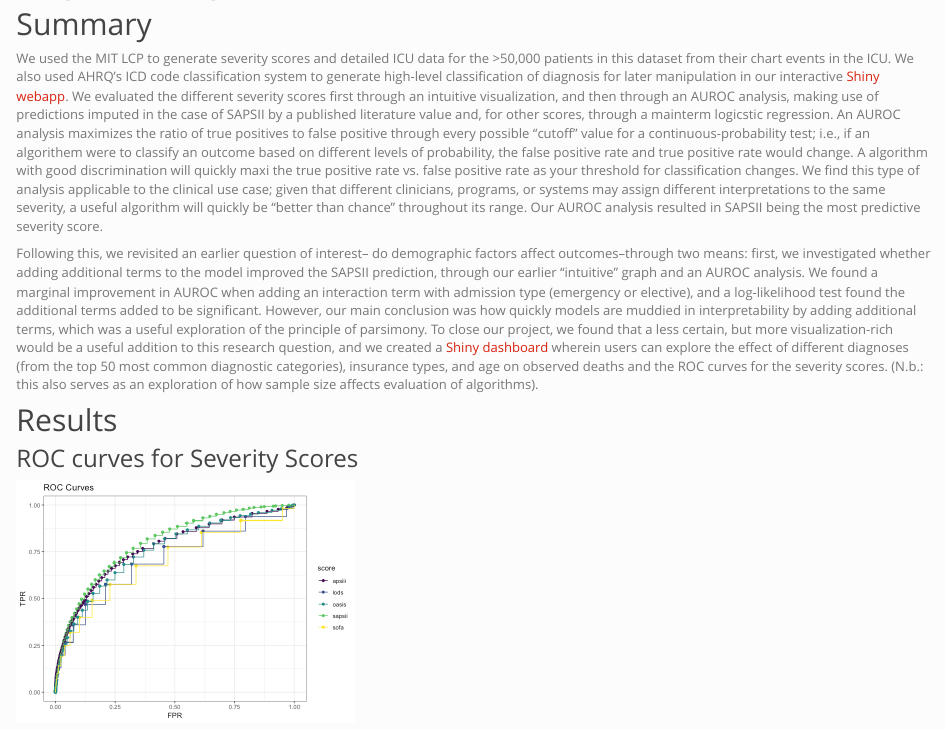
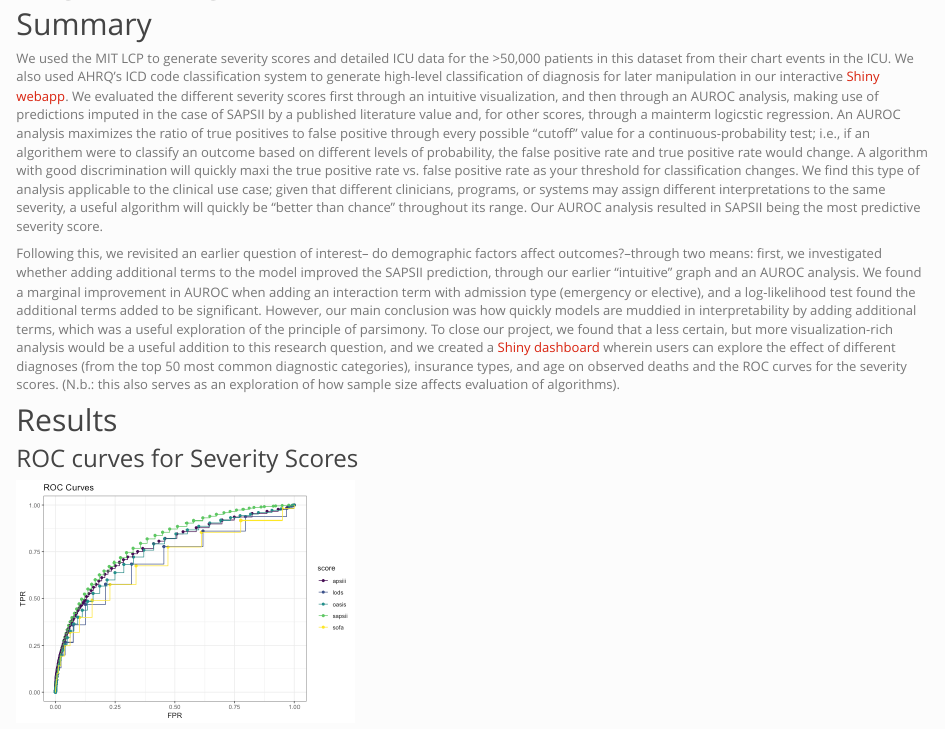
Before and after one commit to p8105-critical-care/p8105-critical-care.github.io, an R Markdown document (severity.Rmd): the page in a window 1100 px wide, from 120 px down. Rendered offline with R 4.5, knitr and Pandoc, with nearby package versions.

Commit message:
typo fix

````diff
--- a/severity.Rmd
+++ b/severity.Rmd
@@ -1,6 +1,5 @@
 ---
 title: "Logistic Regression"
-output: html_document
 ---
 
 ```{r setup, include=FALSE}
@@ -11,7 +10,7 @@ knitr::opts_chunk$set(echo = TRUE)
 
 We used the MIT LCP  to generate severity scores and detailed ICU data for the >50,000 patients in this dataset from their chart events in the ICU. We also used AHRQ's ICD code classification system to generate high-level classification of diagnosis for later manipulation in our interactive [Shiny webapp](https://mimicroc.shinyapps.io/severity-scores-analysis). We evaluated the different severity scores first through an intuitive visualization, and then through an AUROC analysis, making use of predictions imputed in the case of SAPSII by a published literature value and, for other scores, through a mainterm logicstic regression. An AUROC analysis maximizes the ratio of true positives to false positive through every possible "cutoff" value for a continuous-probability test; i.e., if an algorithem were to classify an outcome based on different levels of probability, the false positive rate and true positive rate would change. A algorithm with good discrimination will quickly maxi the true positive rate vs. false positive rate as your threshold for classification changes. We find this type of analysis applicable to the clinical use case; given that different clinicians, programs, or systems may assign different interpretations to the same severity, a useful algorithm will quickly be "better than chance" throughout its range. Our AUROC analysis resulted in SAPSII being the most predictive severity score.
 
-Following this, we revisited an earlier question of interest-- do demographic factors affect outcomes--through two means: first, we investigated whether adding additional terms to the model improved the SAPSII prediction, through our earlier "intuitive" graph and an AUROC analysis. We found a marginal improvement in AUROC when adding an interaction term with admission type (emergency or elective), and a log-likelihood test found the additional terms added to be significant. However, our main conclusion was how quickly models are muddied in interpretability by adding additional terms, which was a useful exploration of the principle of parsimony. To close our project, we found that a less certain, but more visualization-rich would be a useful addition to this research question, and we created a [Shiny dashboard](https://mimicroc.shinyapps.io/severity-scores-analysis) wherein users can explore the effect of different diagnoses (from the top 50 most common diagnostic categories), insurance types, and age on observed deaths and the ROC curves for the severity scores. (N.b.: this also serves as an exploration of how sample size affects evaluation of algorithms).
+Following this, we revisited an earlier question of interest-- do demographic factors affect outcomes?--through two means: first, we investigated whether adding additional terms to the model improved the SAPSII prediction, through our earlier "intuitive" graph and an AUROC analysis. We found a marginal improvement in AUROC when adding an interaction term with admission type (emergency or elective), and a log-likelihood test found the additional terms added to be significant. However, our main conclusion was how quickly models are muddied in interpretability by adding additional terms, which was a useful exploration of the principle of parsimony. To close our project, we found that a less certain, but more visualization-rich analysis would be a useful addition to this research question, and we created a [Shiny dashboard](https://mimicroc.shinyapps.io/severity-scores-analysis) wherein users can explore the effect of different diagnoses (from the top 50 most common diagnostic categories), insurance types, and age on observed deaths and the ROC curves for the severity scores. (N.b.: this also serves as an exploration of how sample size affects evaluation of algorithms).
 
 ## Results
 
````
Also changed, not shown: severity.html.
